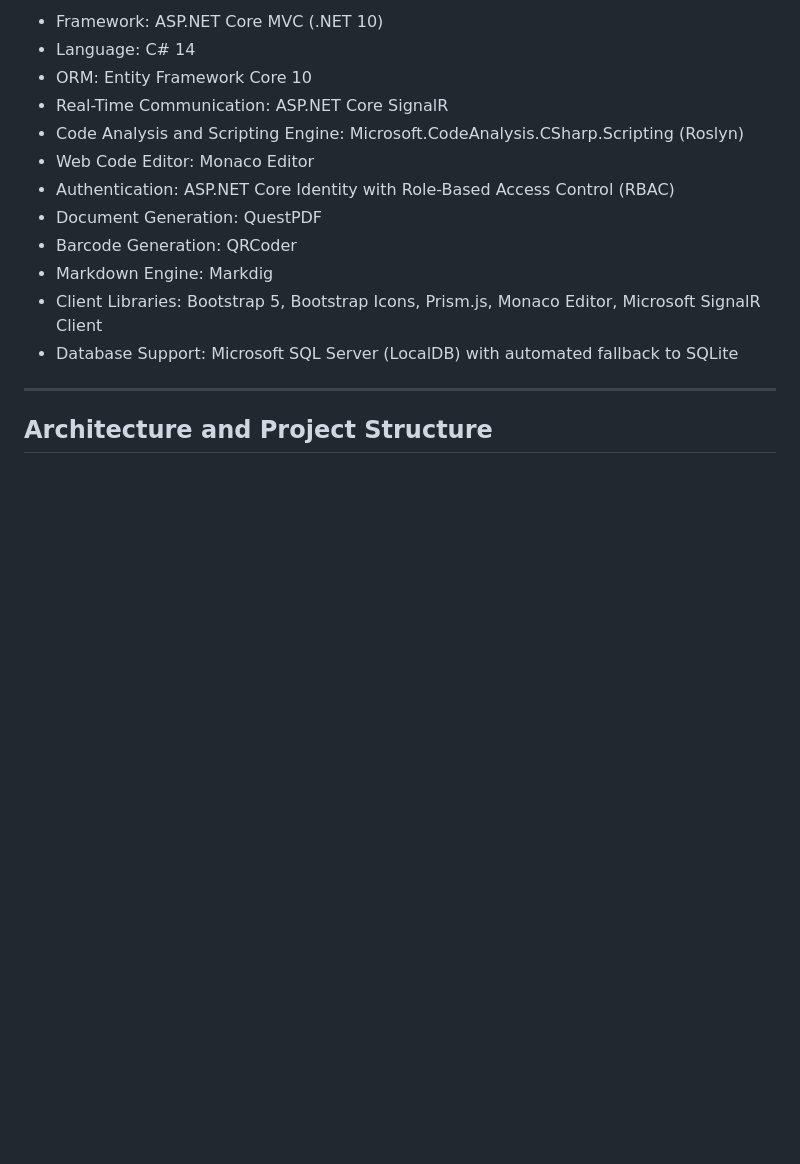
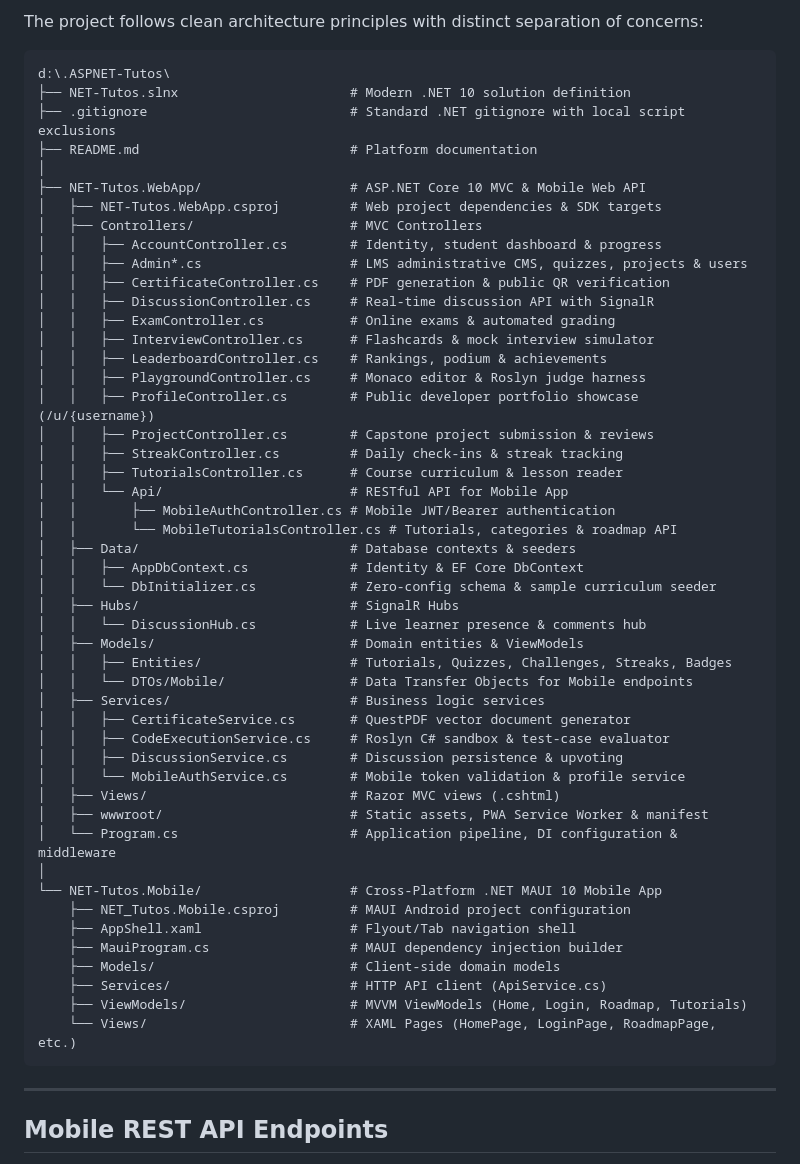
Before and after one commit to KaitoDeus/NET-Tutos, a Markdown page: README.md, the part around one of its changes. GitHub-like rendering; blank space fills up the shorter version.

````diff
--- a/README.md
+++ b/README.md
@@ -92,18 +117,58 @@ NET-Tutos provides structured learning pathways, self-paced tutorials, real-time
 
-- Framework: ASP.NET Core MVC (.NET 10)
-- Language: C# 14
-- ORM: Entity Framework Core 10
-- Real-Time Communication: ASP.NET Core SignalR
-- Code Analysis and Scripting Engine: Microsoft.CodeAnalysis.CSharp.Scripting (Roslyn)
-- Web Code Editor: Monaco Editor
-- Authentication: ASP.NET Core Identity with Role-Based Access Control (RBAC)
-- Document Generation: QuestPDF
-- Barcode Generation: QRCoder
-- Markdown Engine: Markdig
-- Client Libraries: Bootstrap 5, Bootstrap Icons, Prism.js, Monaco Editor, Microsoft SignalR Client
-- Database Support: Microsoft SQL Server (LocalDB) with automated fallback to SQLite
+The project follows clean architecture principles with distinct separation of concerns:
+
+```text
+d:\.ASPNET-Tutos\
+├── NET-Tutos.slnx                      # Modern .NET 10 solution definition
+├── .gitignore                          # Standard .NET gitignore with local script exclusions
+├── README.md                           # Platform documentation
+│
+├── NET-Tutos.WebApp/                   # ASP.NET Core 10 MVC & Mobile Web API
+│   ├── NET-Tutos.WebApp.csproj         # Web project dependencies & SDK targets
+│   ├── Controllers/                    # MVC Controllers
+│   │   ├── AccountController.cs        # Identity, student dashboard & progress
+│   │   ├── Admin*.cs                   # LMS administrative CMS, quizzes, projects & users
+│   │   ├── CertificateController.cs    # PDF generation & public QR verification
+│   │   ├── DiscussionController.cs     # Real-time discussion API with SignalR
+│   │   ├── ExamController.cs           # Online exams & automated grading
+│   │   ├── InterviewController.cs      # Flashcards & mock interview simulator
+│   │   ├── LeaderboardController.cs    # Rankings, podium & achievements
+│   │   ├── PlaygroundController.cs     # Monaco editor & Roslyn judge harness
+│   │   ├── ProfileController.cs        # Public developer portfolio showcase (/u/{username})
+│   │   ├── ProjectController.cs        # Capstone project submission & reviews
+│   │   ├── StreakController.cs         # Daily check-ins & streak tracking
+│   │   ├── TutorialsController.cs      # Course curriculum & lesson reader
+│   │   └── Api/                        # RESTful API for Mobile App
+│   │       ├── MobileAuthController.cs # Mobile JWT/Bearer authentication
+│   │       └── MobileTutorialsController.cs # Tutorials, categories & roadmap API
+│   ├── Data/                           # Database contexts & seeders
+│   │   ├── AppDbContext.cs             # Identity & EF Core DbContext
+│   │   └── DbInitializer.cs            # Zero-config schema & sample curriculum seeder
+│   ├── Hubs/                           # SignalR Hubs
+│   │   └── DiscussionHub.cs            # Live learner presence & comments hub
+│   ├── Models/                         # Domain entities & ViewModels
+│   │   ├── Entities/                   # Tutorials, Quizzes, Challenges, Streaks, Badges
+│   │   └── DTOs/Mobile/                # Data Transfer Objects for Mobile endpoints
+│   ├── Services/                       # Business logic services
+│   │   ├── CertificateService.cs       # QuestPDF vector document generator
+│   │   ├── CodeExecutionService.cs     # Roslyn C# sandbox & test-case evaluator
+│   │   ├── DiscussionService.cs        # Discussion persistence & upvoting
+│   │   └── MobileAuthService.cs        # Mobile token validation & profile service
+│   ├── Views/                          # Razor MVC views (.cshtml)
+│   ├── wwwroot/                        # Static assets, PWA Service Worker & manifest
+│   └── Program.cs                      # Application pipeline, DI configuration & middleware
+│
+└── NET-Tutos.Mobile/                   # Cross-Platform .NET MAUI 10 Mobile App
+    ├── NET_Tutos.Mobile.csproj         # MAUI Android project configuration
+    ├── AppShell.xaml                   # Flyout/Tab navigation shell
+    ├── MauiProgram.cs                  # MAUI dependency injection builder
+    ├── Models/                         # Client-side domain models
+    ├── Services/                       # HTTP API client (ApiService.cs)
+    ├── ViewModels/                     # MVVM ViewModels (Home, Login, Roadmap, Tutorials)
+    └── Views/                          # XAML Pages (HomePage, LoginPage, RoadmapPage, etc.)
+```
 
 ---
 
-## Architecture and Project Structure
+## Mobile REST API Endpoints
 
````
Also changed, not shown: other parts of README.md (+168 -152 lines).
